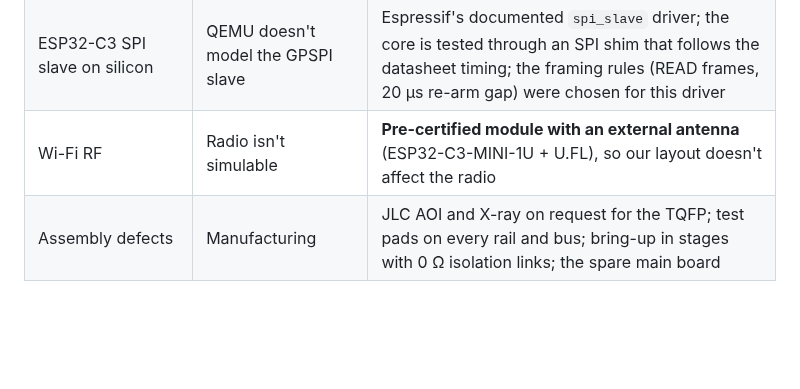
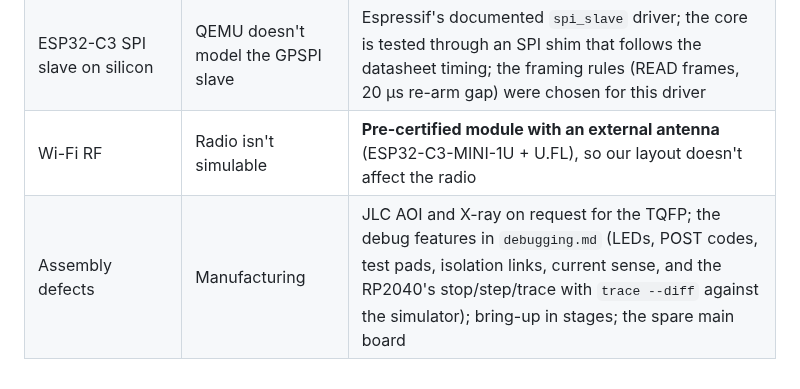
Before and after one commit to depletionmode/cupc8, a Markdown page: doc/hardware/verification.md, the part around the change. Drawn GitHub-style; blank space fills up the shorter version.

```diff
--- a/doc/hardware/verification.md
+++ b/doc/hardware/verification.md
@@ -73,4 +73,4 @@ Rules for the matrix:
 | USB-host enumeration with real keyboards | rp2040js has no USB host | TinyUSB host HID is widely used; the HID parsing is tested on recorded reports from real keyboards; boot protocol forced |
 | ESP32-C3 SPI slave on silicon | QEMU doesn't model the GPSPI slave | Espressif's documented `spi_slave` driver; the core is tested through an SPI shim that follows the datasheet timing; the framing rules (READ frames, 20 µs re-arm gap) were chosen for this driver |
 | Wi-Fi RF | Radio isn't simulable | **Pre-certified module with an external antenna** (ESP32-C3-MINI-1U + U.FL), so our layout doesn't affect the radio |
-| Assembly defects | Manufacturing | JLC AOI and X-ray on request for the TQFP; test pads on every rail and bus; bring-up in stages with 0 Ω isolation links; the spare main board |
+| Assembly defects | Manufacturing | JLC AOI and X-ray on request for the TQFP; the debug features in `debugging.md` (LEDs, POST codes, test pads, isolation links, current sense, and the RP2040's stop/step/trace with `trace --diff` against the simulator); bring-up in stages; the spare main board |
```
Also changed, not shown: doc/hardware/debugging.md (added, +106 -0 lines), doc/milestone-1.md (+1 -0 lines).
